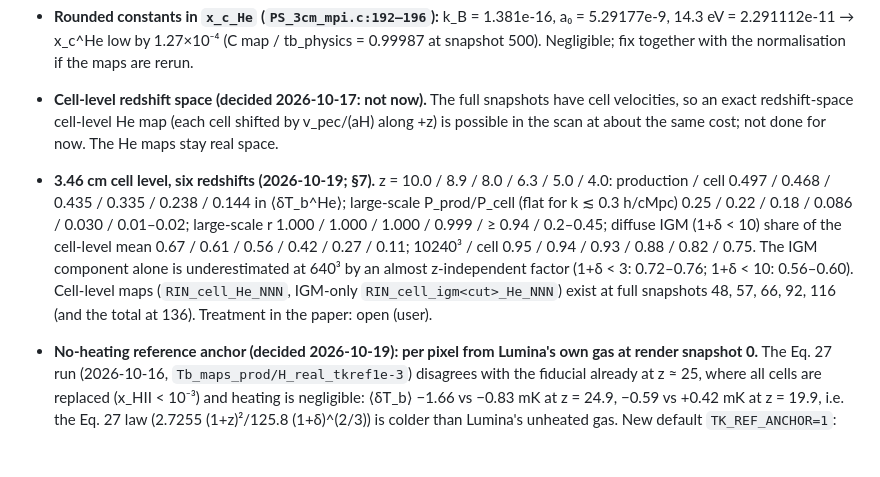
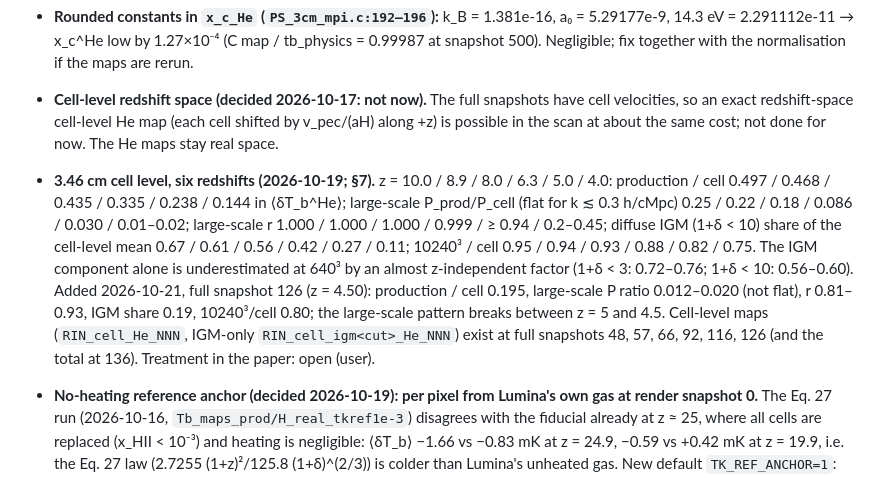
Before and after one commit to changhyun-cho-nyu/21cm-codes, a Markdown page: JALPHA_NOTES.md, the part around one of its changes. Rendered like a GitHub page; blank space fills up the shorter version.

```diff
--- a/JALPHA_NOTES.md
+++ b/JALPHA_NOTES.md
@@ -294,7 +294,7 @@ Test, on a mock render (N = 32) against an independent Python calculation:
 
 - **Cell-level redshift space (decided 2026-10-17: not now).** The full snapshots have cell velocities, so an exact redshift-space cell-level He map (each cell shifted by v_pec/(aH) along +z) is possible in the scan at about the same cost; not done for now. The He maps stay real space.
 
-- **3.46 cm cell level, six redshifts (2026-10-19; §7).** z = 10.0 / 8.9 / 8.0 / 6.3 / 5.0 / 4.0: production / cell 0.497 / 0.468 / 0.435 / 0.335 / 0.238 / 0.144 in ⟨δT_b^He⟩; large-scale P_prod/P_cell (flat for k ≲ 0.3 h/cMpc) 0.25 / 0.22 / 0.18 / 0.086 / 0.030 / 0.01–0.02; large-scale r 1.000 / 1.000 / 1.000 / 0.999 / ≥ 0.94 / 0.2–0.45; diffuse IGM (1+δ < 10) share of the cell-level mean 0.67 / 0.61 / 0.56 / 0.42 / 0.27 / 0.11; 10240³ / cell 0.95 / 0.94 / 0.93 / 0.88 / 0.82 / 0.75. The IGM component alone is underestimated at 640³ by an almost z-independent factor (1+δ < 3: 0.72–0.76; 1+δ < 10: 0.56–0.60). Cell-level maps (`RIN_cell_He_NNN`, IGM-only `RIN_cell_igm<cut>_He_NNN`) exist at full snapshots 48, 57, 66, 92, 116 (and the total at 136). Treatment in the paper: open (user).
+- **3.46 cm cell level, six redshifts (2026-10-19; §7).** z = 10.0 / 8.9 / 8.0 / 6.3 / 5.0 / 4.0: production / cell 0.497 / 0.468 / 0.435 / 0.335 / 0.238 / 0.144 in ⟨δT_b^He⟩; large-scale P_prod/P_cell (flat for k ≲ 0.3 h/cMpc) 0.25 / 0.22 / 0.18 / 0.086 / 0.030 / 0.01–0.02; large-scale r 1.000 / 1.000 / 1.000 / 0.999 / ≥ 0.94 / 0.2–0.45; diffuse IGM (1+δ < 10) share of the cell-level mean 0.67 / 0.61 / 0.56 / 0.42 / 0.27 / 0.11; 10240³ / cell 0.95 / 0.94 / 0.93 / 0.88 / 0.82 / 0.75. The IGM component alone is underestimated at 640³ by an almost z-independent factor (1+δ < 3: 0.72–0.76; 1+δ < 10: 0.56–0.60). Added 2026-10-21, full snapshot 126 (z = 4.50): production / cell 0.195, large-scale P ratio 0.012–0.020 (not flat), r 0.81–0.93, IGM share 0.19, 10240³/cell 0.80; the large-scale pattern breaks between z = 5 and 4.5. Cell-level maps (`RIN_cell_He_NNN`, IGM-only `RIN_cell_igm<cut>_He_NNN`) exist at full snapshots 48, 57, 66, 92, 116, 126 (and the total at 136). Treatment in the paper: open (user).
 
 - **No-heating reference anchor (decided 2026-10-19): per pixel from Lumina's own gas at render snapshot 0.** The Eq. 27 run (2026-10-16, `Tb_maps_prod/H_real_tkref1e-3`) disagrees with the fiducial already at z ≈ 25, where all cells are replaced (x_HII < 10⁻³) and heating is negligible: ⟨δT_b⟩ −1.66 vs −0.83 mK at z = 24.9, −0.59 vs +0.42 mK at z = 19.9, i.e. the Eq. 27 law (2.7255 (1+z)²/125.8 (1+δ)^(2/3)) is colder than Lumina's unheated gas. New default `TK_REF_ANCHOR=1`: T_ref(p, z) = T(p, z0) [(1+z)/(1+z0)]² [ρ(p, z)/ρ(p, z0)]^(2/3) with z0 = 29.43 (snapshot 0), only where x_HII < 10⁻³ (other cells keep the simulated T); equals Lumina's T at z0 by construction. Known approximation: the render is Eulerian, so the density factor compares the gas in a pixel with the gas that was there at z0. Output `Tb_maps_prod/H_real_tkref1e-3_pix0`; the Eq. 27 option stays as `TK_REF_ANCHOR=0`. `check_Tb_maps.py --tk-ref 1e-3 [--tk-ref-anchor pixel|eq27]`; global signal vs z from the logs: `plot_global_Tb.py`.
 
```
Also changed, not shown: other parts of JALPHA_NOTES.md (+2 -0 lines).
